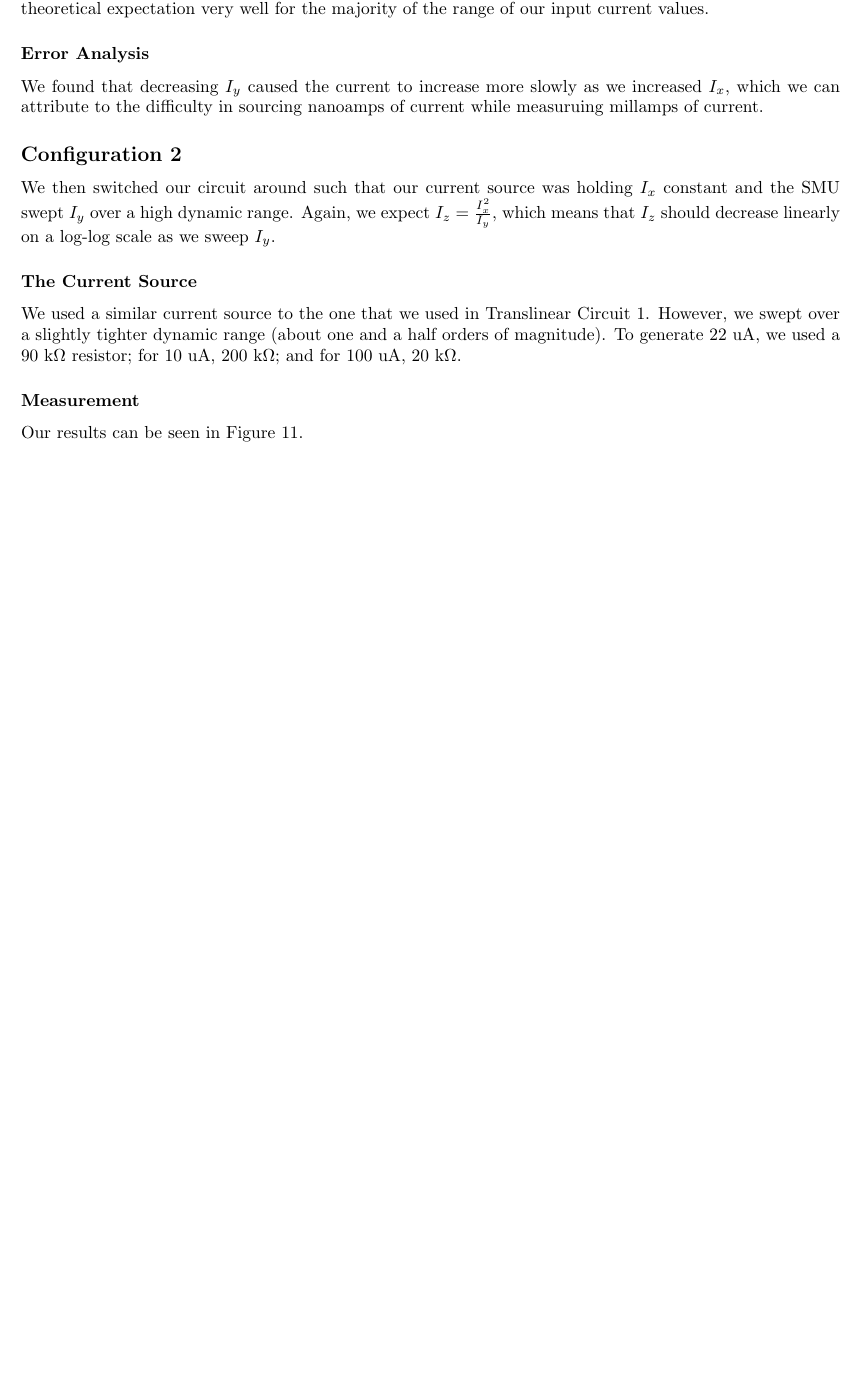
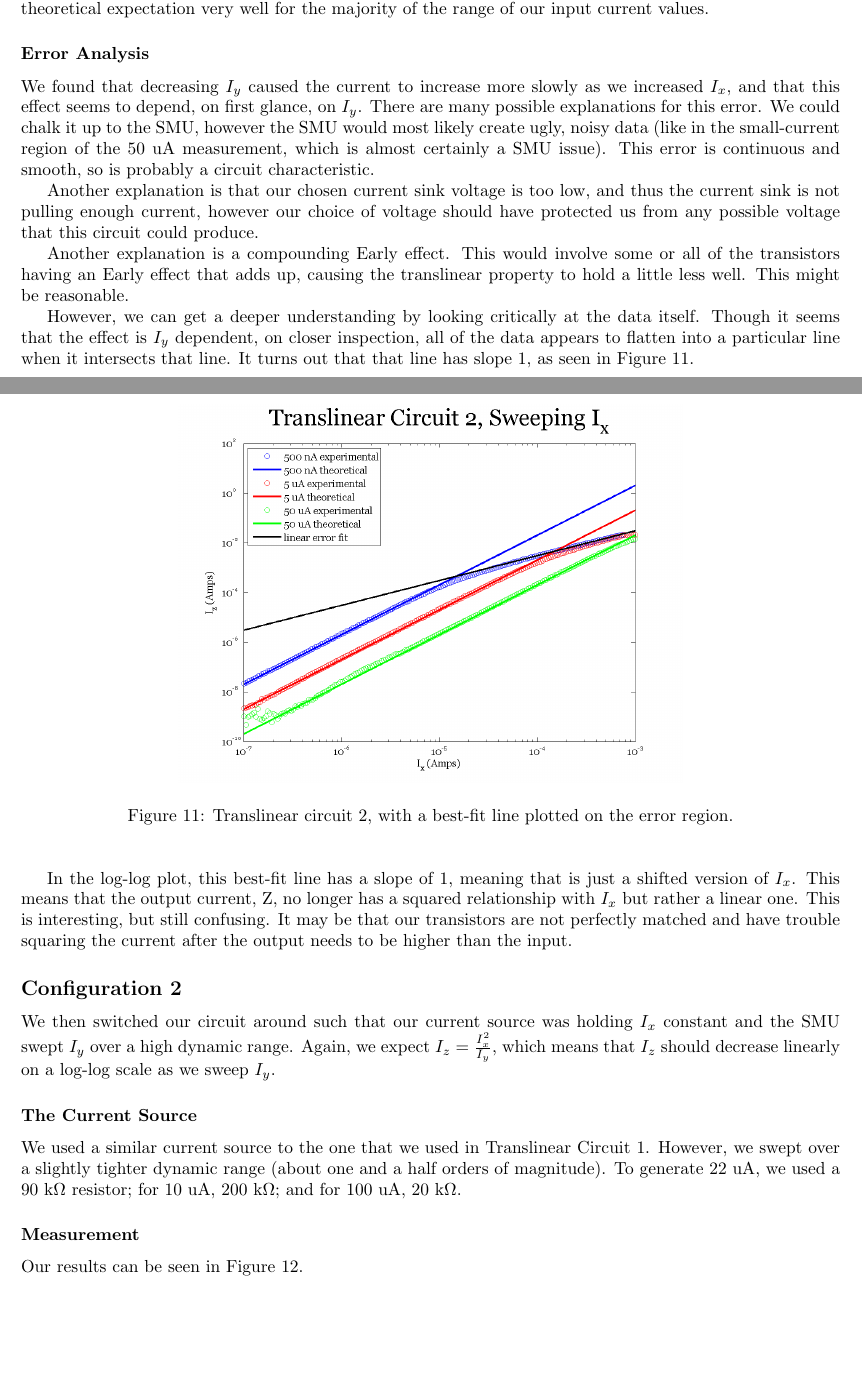
Before and after one commit to TheoT/Circuits-Lab-4, a LaTeX document (main.tex): part of page 9 of 10 before the commit and two parts of pages 9 and 10 of 11 after it, the two joined at a grey line, cut so that both start at the same text, the shorter picture padded with empty space. The pictures show the PDF file main.pdf that the author committed with the source.

Commit message:
finished error analysis

```diff
--- a/main.tex
+++ b/main.tex
@@ -186,7 +186,23 @@ We swept over a high dynamic range (five orders of magnitude) and found that the
 
 \subsubsection*{Error Analysis}
 
-We found that decreasing $I_y$ caused the current to increase more slowly as we increased $I_x$, which we can attribute to the difficulty in sourcing nanoamps of current while measuruing millamps of current.
+We found that decreasing $I_y$ caused the current to increase more slowly as we increased $I_x$, and that this effect seems to depend, on first glance, on $I_y$. There are many possible explanations for this error.  We could chalk it up to the SMU, however the SMU would most likely create ugly, noisy data (like in the small-current region of the 50 uA measurement, which is almost certainly a SMU issue).  This error is continuous and smooth, so is probably a circuit characteristic.
+
+Another explanation is that our chosen current sink voltage is too low, and thus the current sink is not pulling enough current, however our choice of voltage should have protected us from any possible voltage that this circuit could produce.
+
+Another explanation is a compounding Early effect.  This would involve some or all of the transistors having an Early effect that adds up, causing the translinear property to hold a little less well.  This might be reasonable.
+
+However, we can get a deeper understanding by looking critically at the data itself.  Though it seems that the effect is $I_y$ dependent, on closer inspection, all of the data appears to flatten into a particular line when it intersects that line.  It turns out that that line has slope 1, as seen in Figure~\ref{fig:err}.
+
+\begin{figure}[H]
+\begin{center}
+\includegraphics[scale=.5]{exp3_sweepx_err.png}
+\caption{Translinear circuit 2, with a best-fit line plotted on the error region.}
+\label{fig:err}
+\end{center}
+\end{figure}
+
+In the log-log plot, this best-fit line has a slope of 1, meaning that is just a shifted version of $I_x$.  This means that the output current, Z, no longer has a squared relationship with $I_x$ but rather a linear one.  This is interesting, but still confusing.  It may be that our transistors are not perfectly matched and have trouble squaring the current after the output needs to be higher than the input.
 
 \subsection*{Configuration 2}
 
```
Also changed, not shown: exp3_sweepx.png, exp3_sweepy.png, main.pdf, main.tex (12 more changed lines), 4 other files.
